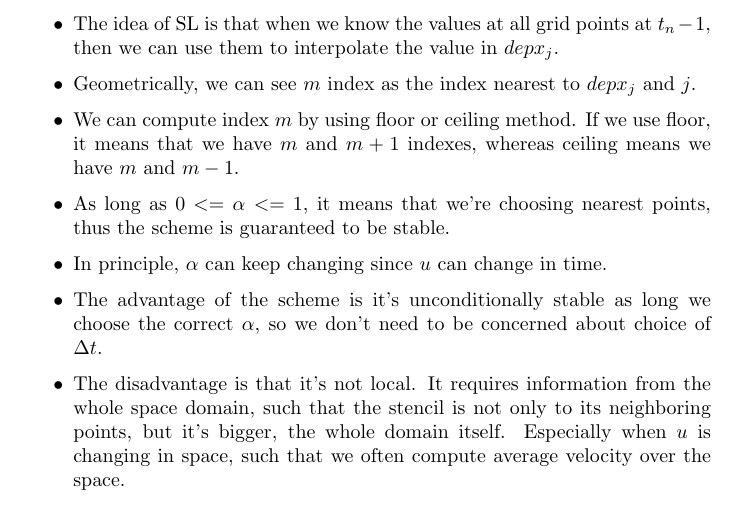
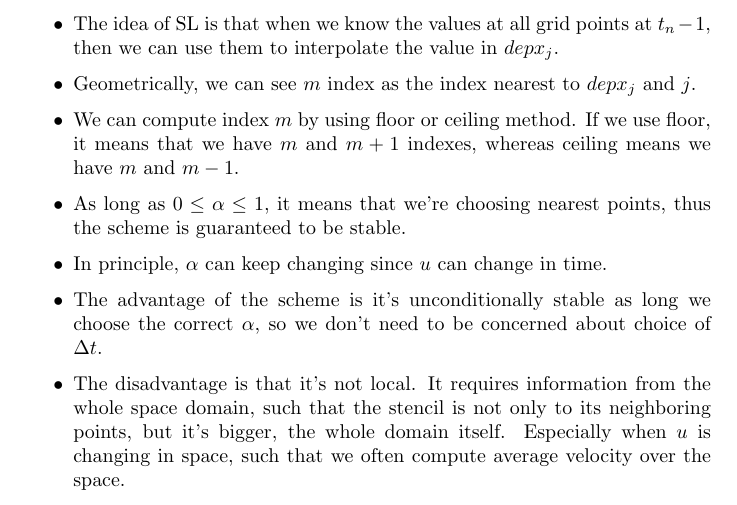
Before and after one commit to nathasya-abenita/diploma_num_methods_2, a LaTeX document (lecture_notes/lecture_note.tex): part of page 3 of 5, cut so that both start at the same text. Compiled offline with pdfLaTeX.

Commit message:
fix notation in lecture note

```diff
--- a/lecture_notes/lecture_note.tex
+++ b/lecture_notes/lecture_note.tex
@@ -67,7 +67,7 @@
     \item The idea of SL is that when we know the values at all grid points at $t_n-1$, then we can use them to interpolate the value in $depx_j$.
     \item Geometrically, we can see $m$ index as the index nearest to $depx_j$ and $j$.
     \item We can compute index $m$ by using floor or ceiling method. If we use floor, it means that we have $m$ and $m+1$ indexes, whereas ceiling means we have $m$ and $m-1$.
-    \item As long as $0 <= \alpha <= 1$, it means that we're choosing nearest points, thus the scheme is guaranteed to be stable.
+    \item As long as $0 \leq \alpha \leq 1$, it means that we're choosing nearest points, thus the scheme is guaranteed to be stable.
     \item In principle, $\alpha$ can keep changing since $u$ can change in time.
     \item The advantage of the scheme is it's unconditionally stable as long we choose the correct $\alpha$, so we don't need to be concerned about choice of $\Delta t$.
     \item The disadvantage is that it's not local. It requires information from the whole space domain, such that the stencil is not only to its neighboring points, but it's bigger, the whole domain itself. Especially when $u$ is changing in space, such that we often compute average velocity over the space.
```
